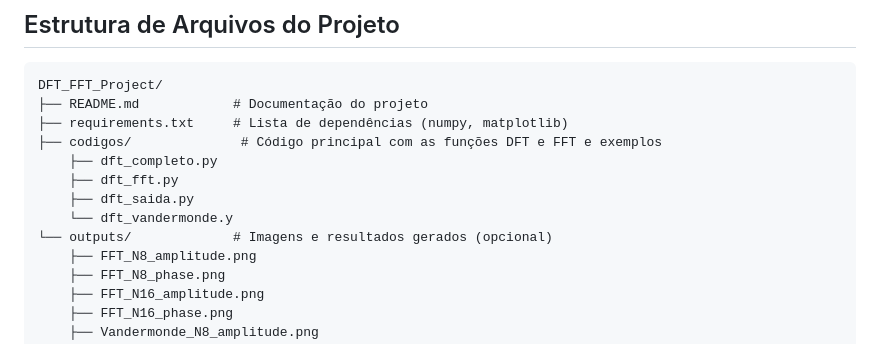
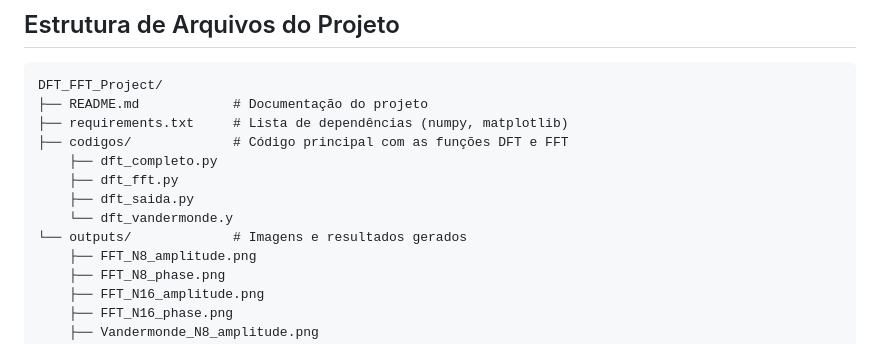
Before and after one commit to JVitorbs/Sinais_e_Sistemas, a Markdown page: README.md, the part around the change. Drawn GitHub-style.

Commit message:
arquivos

```diff
--- a/README.md
+++ b/README.md
@@ -200,12 +200,12 @@ Em vez de `plt.show()`.
 DFT_FFT_Project/
 ├── README.md            # Documentação do projeto
 ├── requirements.txt     # Lista de dependências (numpy, matplotlib)
-├── codigos/              # Código principal com as funções DFT e FFT e exemplos
+├── codigos/             # Código principal com as funções DFT e FFT
     ├── dft_completo.py
     ├── dft_fft.py
     ├── dft_saida.py
     └── dft_vandermonde.y
-└── outputs/             # Imagens e resultados gerados (opcional)
+└── outputs/             # Imagens e resultados gerados
     ├── FFT_N8_amplitude.png
     ├── FFT_N8_phase.png
     ├── FFT_N16_amplitude.png
```
